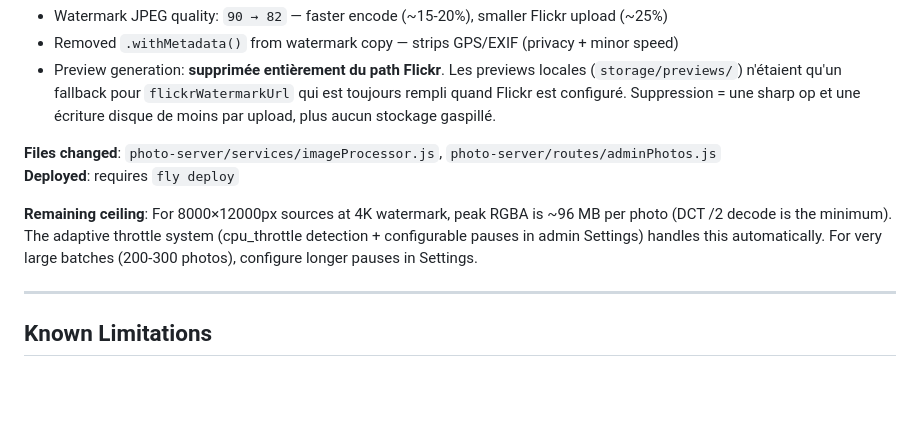
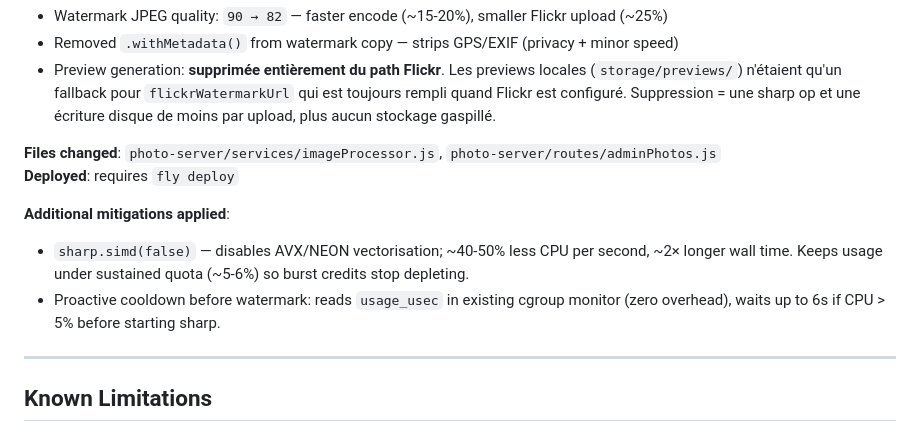
Before and after one commit to ms-comm/ms-comm.github.io, a Markdown page: docs/fixes_and_issues.md, the part around the change. Rendered like a GitHub page; blank space fills up the shorter version.

Commit message:
docs: CPU fixes — simd(false) + cooldown proactif
A: sharp.simd(false) — réduit CPU 40-50%/op, spread sur plus de temps
B: monitor cgroup lit usage_usec, cooldown 3-6s si CPU > 5% avant sharp

Co-Authored-By: Claude Sonnet 4.6 <noreply@anthropic.com>

```diff
--- a/docs/fixes_and_issues.md
+++ b/docs/fixes_and_issues.md
@@ -44,7 +44,9 @@
 **Files changed**: `photo-server/services/imageProcessor.js`, `photo-server/routes/adminPhotos.js`
 **Deployed**: requires `fly deploy`
 
-**Remaining ceiling**: For 8000×12000px sources at 4K watermark, peak RGBA is ~96 MB per photo (DCT /2 decode is the minimum). The adaptive throttle system (cpu_throttle detection + configurable pauses in admin Settings) handles this automatically. For very large batches (200-300 photos), configure longer pauses in Settings.
+**Additional mitigations applied**:
+- `sharp.simd(false)` — disables AVX/NEON vectorisation; ~40-50% less CPU per second, ~2× longer wall time. Keeps usage under sustained quota (~5-6%) so burst credits stop depleting.
+- Proactive cooldown before watermark: reads `usage_usec` in existing cgroup monitor (zero overhead), waits up to 6s if CPU > 5% before starting sharp.
 
 ---
 
```
Also changed, not shown: docs/guidelines.md (+1 -1 lines).
